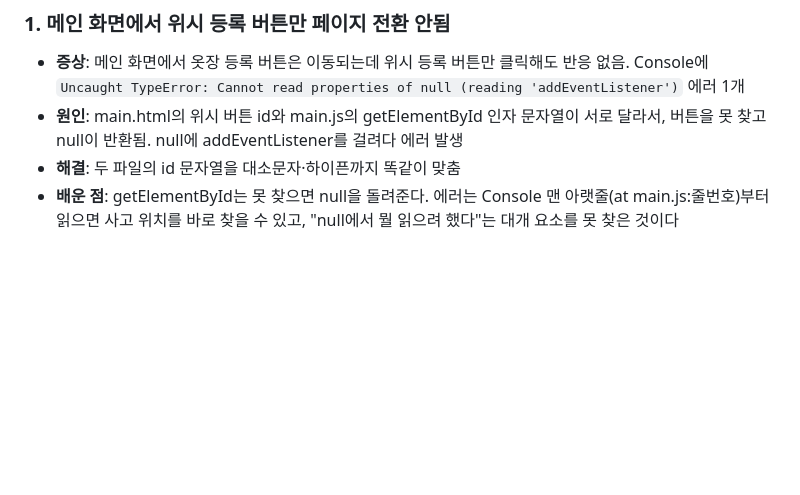
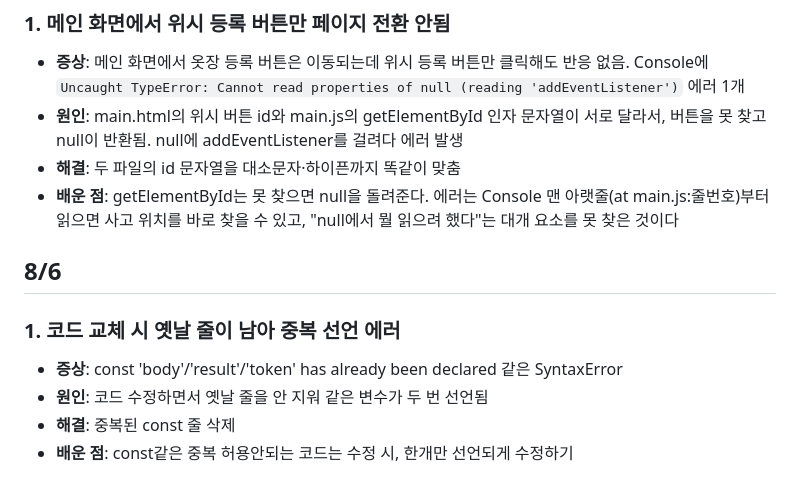
Before and after one commit to jsemii/size-compare-web-service, a Markdown page: docs/TROUBLESHOOTING.md, the part around the change. GitHub-like rendering; blank space fills up the shorter version.

Commit message:
docs:트러블슈팅 항목 추가

```diff
--- a/docs/TROUBLESHOOTING.md
+++ b/docs/TROUBLESHOOTING.md
@@ -164,3 +164,11 @@
 - **원인**: main.html의 위시 버튼 id와 main.js의 getElementById 인자 문자열이 서로 달라서, 버튼을 못 찾고 null이 반환됨. null에 addEventListener를 걸려다 에러 발생
 - **해결**: 두 파일의 id 문자열을 대소문자·하이픈까지 똑같이 맞춤
 - **배운 점**: getElementById는 못 찾으면 null을 돌려준다. 에러는 Console 맨 아랫줄(at main.js:줄번호)부터 읽으면 사고 위치를 바로 찾을 수 있고, "null에서 뭘 읽으려 했다"는 대개 요소를 못 찾은 것이다
+
+
+## 8/6
+### 1. 코드 교체 시 옛날 줄이 남아 중복 선언 에러
+- **증상**: const 'body'/'result'/'token' has already been declared 같은 SyntaxError
+- **원인**: 코드 수정하면서 옛날 줄을 안 지워 같은 변수가 두 번 선언됨
+- **해결**: 중복된 const 줄 삭제
+- **배운 점**: const같은 중복 허용안되는 코드는 수정 시, 한개만 선언되게 수정하기
```
